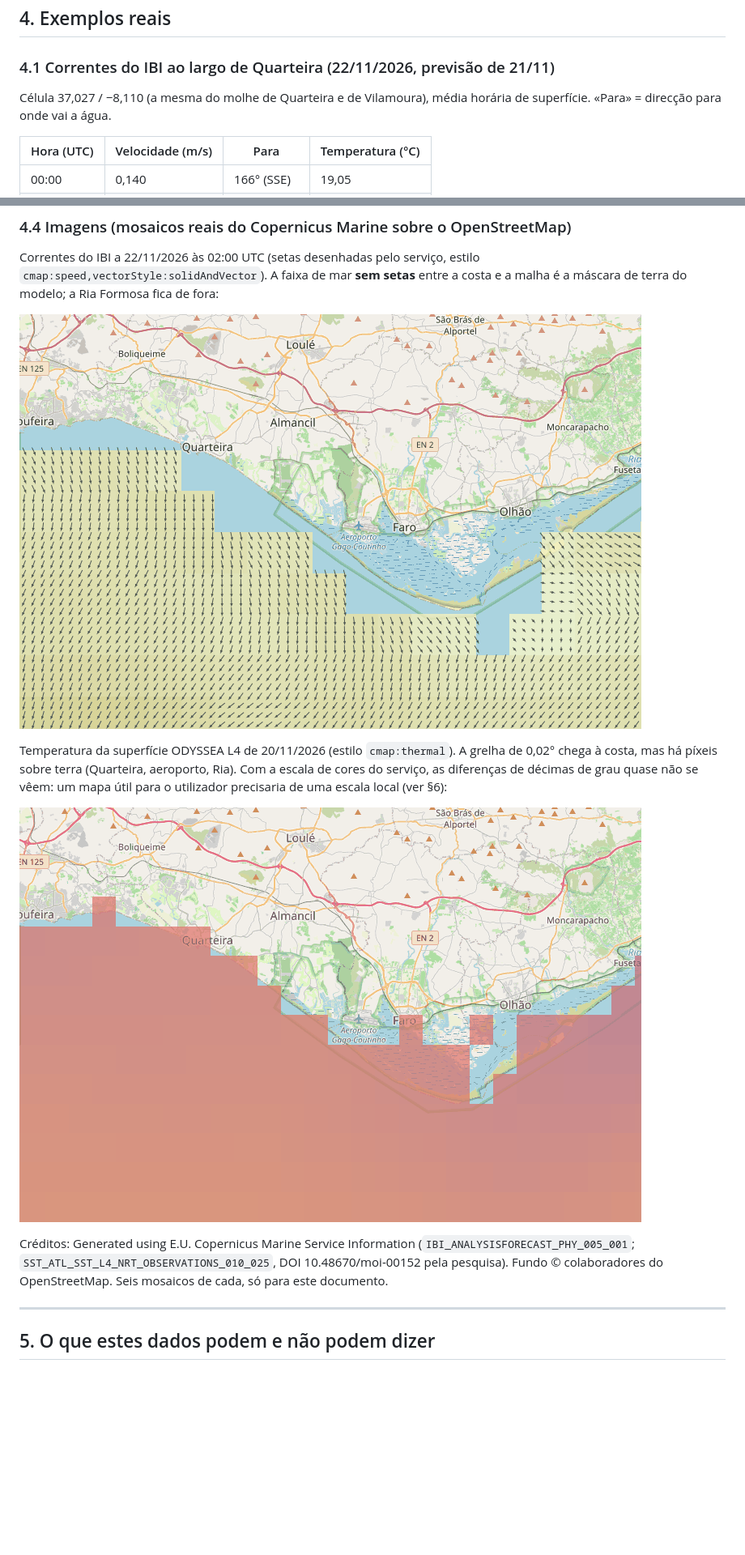
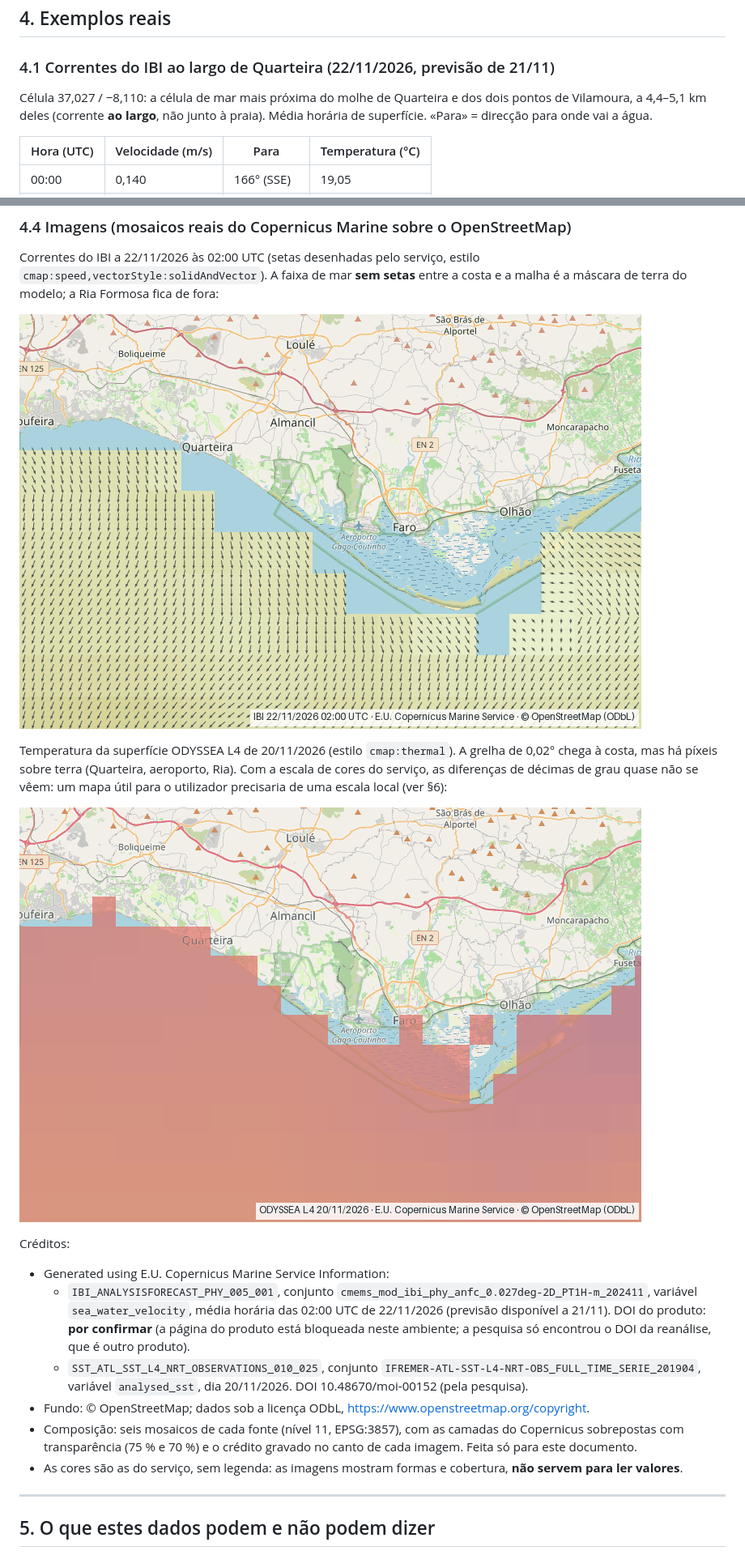
Before and after one commit to cavacofml-alt/PESCA-APP, a Markdown page: docs/estudo-dinamica-mar.md, 2 parts joined by grey strips. Shown at 81% size. GitHub-like rendering; pictures changed too: docs/estudo-dinamica-mar/correntes-ibi-20261122T0200Z.png, docs/estudo-dinamica-mar/temperatura-odyssea-20261120.png; blank space fills up the shorter version.

```diff
--- a/docs/estudo-dinamica-mar.md
+++ b/docs/estudo-dinamica-mar.md
@@ -141,7 +154,7 @@ O que isto quer dizer:
 
 ### 4.1 Correntes do IBI ao largo de Quarteira (22/11/2026, previsão de 21/11)
 
-Célula 37,027 / −8,110 (a mesma do molhe de Quarteira e de Vilamoura), média horária de superfície. «Para» = direcção para onde vai a água.
+Célula 37,027 / −8,110: a célula de mar mais próxima do molhe de Quarteira e dos dois pontos de Vilamoura, a 4,4–5,1 km deles (corrente **ao largo**, não junto à praia). Média horária de superfície. «Para» = direcção para onde vai a água.
 
 | Hora (UTC) | Velocidade (m/s) | Para | Temperatura (°C) |
 |---|---|---|---|
@@ -201,7 +214,13 @@ Temperatura da superfície ODYSSEA L4 de 20/11/2026 (estilo `cmap:thermal`). A g
 
 ![Temperatura da superfície ODYSSEA ao largo de Faro e Quarteira](estudo-dinamica-mar/temperatura-odyssea-20261120.png)
 
-Créditos: Generated using E.U. Copernicus Marine Service Information (`IBI_ANALYSISFORECAST_PHY_005_001`; `SST_ATL_SST_L4_NRT_OBSERVATIONS_010_025`, DOI 10.48670/moi-00152 pela pesquisa). Fundo © colaboradores do OpenStreetMap. Seis mosaicos de cada, só para este documento.
+Créditos:
+- Generated using E.U. Copernicus Marine Service Information:
+  - `IBI_ANALYSISFORECAST_PHY_005_001`, conjunto `cmems_mod_ibi_phy_anfc_0.027deg-2D_PT1H-m_202411`, variável `sea_water_velocity`, média horária das 02:00 UTC de 22/11/2026 (previsão disponível a 21/11). DOI do produto: **por confirmar** (a página do produto está bloqueada neste ambiente; a pesquisa só encontrou o DOI da reanálise, que é outro produto).
+  - `SST_ATL_SST_L4_NRT_OBSERVATIONS_010_025`, conjunto `IFREMER-ATL-SST-L4-NRT-OBS_FULL_TIME_SERIE_201904`, variável `analysed_sst`, dia 20/11/2026. DOI 10.48670/moi-00152 (pela pesquisa).
+- Fundo: © OpenStreetMap; dados sob a licença ODbL, https://www.openstreetmap.org/copyright.
+- Composição: seis mosaicos de cada fonte (nível 11, EPSG:3857), com as camadas do Copernicus sobrepostas com transparência (75 % e 70 %) e o crédito gravado no canto de cada imagem. Feita só para este documento.
+- As cores são as do serviço, sem legenda: as imagens mostram formas e cobertura, **não servem para ler valores**.
 
 ---
 
```
Also changed, not shown: other parts of docs/estudo-dinamica-mar.md (+20 -7 lines).
